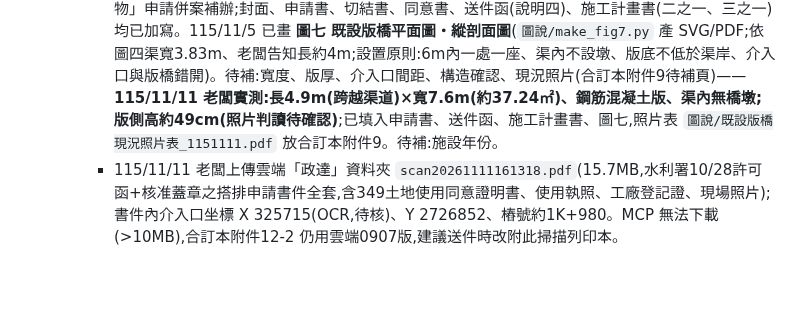
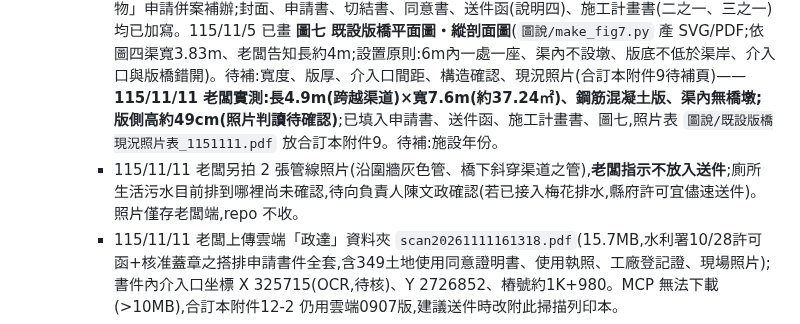
Before and after one commit to onlycoffee99/home-1, a Markdown page: 政達搭排案/README.md, the part around the change. GitHub-like rendering; blank space fills up the shorter version.

Commit message:
政達搭排:管線照片不放送件,待確認生活污水現行排放去向
Co-Authored-By: Claude Opus 5.5 <noreply@anthropic.com>
Claude-Session: https://claude.ai/code/session_01MKmMGVXE2zkCjZE8taA9Ww

```diff
--- a/政達搭排案/README.md
+++ b/政達搭排案/README.md
@@ -48,6 +48,7 @@
     - 16 號函稿改當**送件函**用;115/11/2 附件清單已依縣府 12 項調整。
     - **115/11/2 老闆提供縣府表單**(封面、申請書、切結書),已填好在 `縣府表單/`(01 封面、02 申請書、03 切結書;`fill_forms.py` 可重填)。申請書要求:**A4 裝訂成冊一式四份**、謄本與土地使用同意書**正本至少一份**;另列「地形實測圖(透明紙,測繪人簽章)」,本案小管線是否須附,送件前問承辦。
     - **115/11/2 併案既設版橋**:老闆告知廠區正門口版橋**已蓋好、長約4公尺(<6m)**,縣府「跨越水道建造物」申請併案補辦;封面、申請書、切結書、同意書、送件函(說明四)、施工計畫書(二之一、三之一)均已加寫。115/11/5 已畫 **圖七 既設版橋平面圖・縱剖面圖**(`圖說/make_fig7.py` 產 SVG/PDF;依圖四渠寬3.83m、老闆告知長約4m;設置原則:6m內一處一座、渠內不設墩、版底不低於渠岸、介入口與版橋錯開)。待補:寬度、版厚、介入口間距、構造確認、現況照片(合訂本附件9待補頁)——**115/11/11 老闆實測:長4.9m(跨越渠道)×寬7.6m(約37.24㎡)、鋼筋混凝土版、渠內無橋墩;版側高約49cm(照片判讀待確認)**;已填入申請書、送件函、施工計畫書、圖七,照片表 `圖說/既設版橋現況照片表_1151111.pdf` 放合訂本附件9。待補:施設年份。
+    - 115/11/11 老闆另拍 2 張管線照片(沿圍牆灰色管、橋下斜穿渠道之管),**老闆指示不放入送件**;廁所生活污水目前排到哪裡尚未確認,待向負責人陳文政確認(若已接入梅花排水,縣府許可宜儘速送件)。照片僅存老闆端,repo 不收。
     - 115/11/11 老闆上傳雲端「政達」資料夾 `scan20261111161318.pdf`(15.7MB,水利署10/28許可函+核准蓋章之搭排申請書件全套,含349土地使用同意證明書、使用執照、工廠登記證、現場照片);書件內介入口坐標 X 325715(OCR,待核)、Y 2726852、樁號約1K+980。MCP 無法下載(>10MB),合訂本附件12-2 仍用雲端0907版,建議送件時改附此掃描列印本。
     - **115/11/2 合訂本** `政達二廠_縣府水利事業建造物申請書件_合訂本_1151102.pdf`(66頁,依縣府封面附件1~12排列加分隔頁;附件12-2 另附農田水利署搭排申請書件影本(04申請書、14切結書、11應檢附文件 0907版);06計畫書用雲端1150907修正版、謄本與公司登記表與展延函取自雲端「政達」資料夾)。【待補】頁2張:書面審查表、349謄本(113/11/22核定函已補入,存 `收文/`);展延函雲端只有第1頁。
     - 尚缺:①**書面審查表**(老闆提供的檔案中沒有,問承辦是否由縣府填);②申請書「使用水道面積」待施工廠商定管徑;③349 土地使用同意書(陳文政出具)正本——115/11/2 已出自擬版 `縣府表單/04_土地使用同意書_梅山段349_政達二廠.docx/pdf`(`make_consent.py`),先用此版送件,縣府如有指定格式再改。
```
